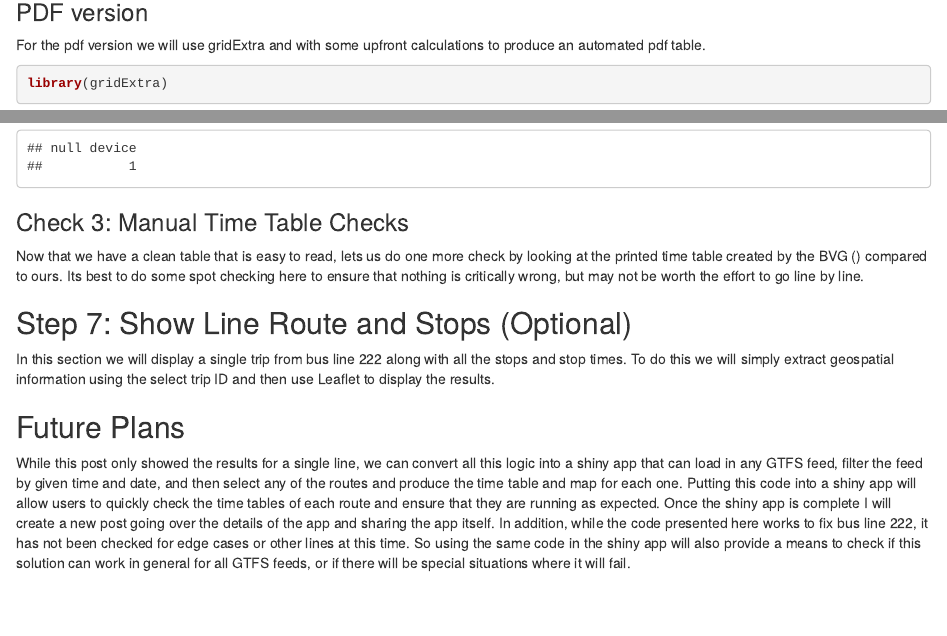
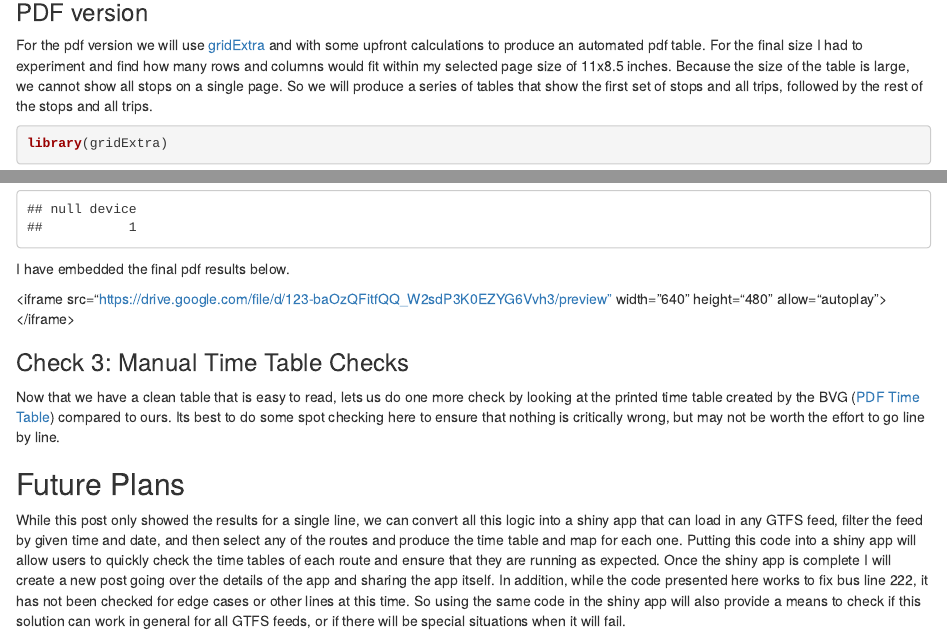
Before and after one commit to bkonetchy/WebsitePosts, an R Markdown document (Post2_GTFS_Schedule/GTFS_Schedule_Veiwer.Rmd): the page in a window 1100 px wide, from 10330 px down, and a second part further down, joined at a grey line. Rendered offline with R 4.5, knitr and Pandoc, with nearby package versions; some code elsewhere in the file could not run offline.

Commit message:
Update GTFS_Schedule_Veiwer.Rmd
- added links
- added additional text
- fixed minor errors

````diff
--- a/Post2_GTFS_Schedule/GTFS_Schedule_Veiwer.Rmd
+++ b/Post2_GTFS_Schedule/GTFS_Schedule_Veiwer.Rmd
@@ -511,7 +511,7 @@ reactable(data = stop_times_0_wide[,c(-1,-3), with = F],
 
 ### PDF version
 
-For the pdf version we will use gridExtra and with some upfront calculations to produce an automated pdf table.
+For the pdf version we will use [gridExtra](https://cran.r-project.org/web/packages/gridExtra/gridExtra.pdf) and with some upfront calculations to produce an automated pdf table. For the final size I had to experiment and find how many rows and columns would fit within my selected page size of 11x8.5 inches. Because the size of the table is large, we cannot show all stops on a single page. So we will produce a series of tables that show the first set of stops and all trips, followed by the rest of the stops and all trips.
 
 ```{r}
 library(gridExtra)
@@ -597,14 +597,14 @@ dev.off()
 
 ```
 
+I have embedded the final pdf results below.
+
+\<iframe src="[https://drive.google.com/file/d/123-baOzQFitfQQ_W2sdP3K0EZYG6Vvh3/preview"](https://drive.google.com/file/d/123-baOzQFitfQQ_W2sdP3K0EZYG6Vvh3/preview") width="640" height="480" allow="autoplay"\>\</iframe\>
+
 ### Check 3: Manual Time Table Checks
 
-Now that we have a clean table that is easy to read, lets us do one more check by looking at the printed time table created by the BVG () compared to ours. Its best to do some spot checking here to ensure that nothing is critically wrong, but may not be worth the effort to go line by line.
-
-## Step 7: Show Line Route and Stops (Optional)
-
-In this section we will display a single trip from bus line 222 along with all the stops and stop times. To do this we will simply extract geospatial information using the select trip ID and then use Leaflet to display the results.
+Now that we have a clean table that is easy to read, lets us do one more check by looking at the printed time table created by the BVG ([PDF Time Table](https://www.bvg.de/dam/jcr:e3f2fda7-33c6-4a61-81e1-7a2cbf5b4d5e/222_2022-12-11.pdf)) compared to ours. Its best to do some spot checking here to ensure that nothing is critically wrong, but may not be worth the effort to go line by line.
 
 ## Future Plans
 
-While this post only showed the results for a single line, we can convert all this logic into a shiny app that can load in any GTFS feed, filter the feed by given time and date, and then select any of the routes and produce the time table and map for each one. Putting this code into a shiny app will allow users to quickly check the time tables of each route and ensure that they are running as expected. Once the shiny app is complete I will create a new post going over the details of the app and sharing the app itself. In addition, while the code presented here works to fix bus line 222, it has not been checked for edge cases or other lines at this time. So using the same code in the shiny app will also provide a means to check if this solution can work in general for all GTFS feeds, or if there will be special situations where it will fail.
+While this post only showed the results for a single line, we can convert all this logic into a shiny app that can load in any GTFS feed, filter the feed by given time and date, and then select any of the routes and produce the time table and map for each one. Putting this code into a shiny app will allow users to quickly check the time tables of each route and ensure that they are running as expected. Once the shiny app is complete I will create a new post going over the details of the app and sharing the app itself. In addition, while the code presented here works to fix bus line 222, it has not been checked for edge cases or other lines at this time. So using the same code in the shiny app will also provide a means to check if this solution can work in general for all GTFS feeds, or if there will be special situations when it will fail.
````
Also changed, not shown: Post2_GTFS_Schedule/GTFS_Schedule_Veiwer.Rmd (6 more changed lines).
